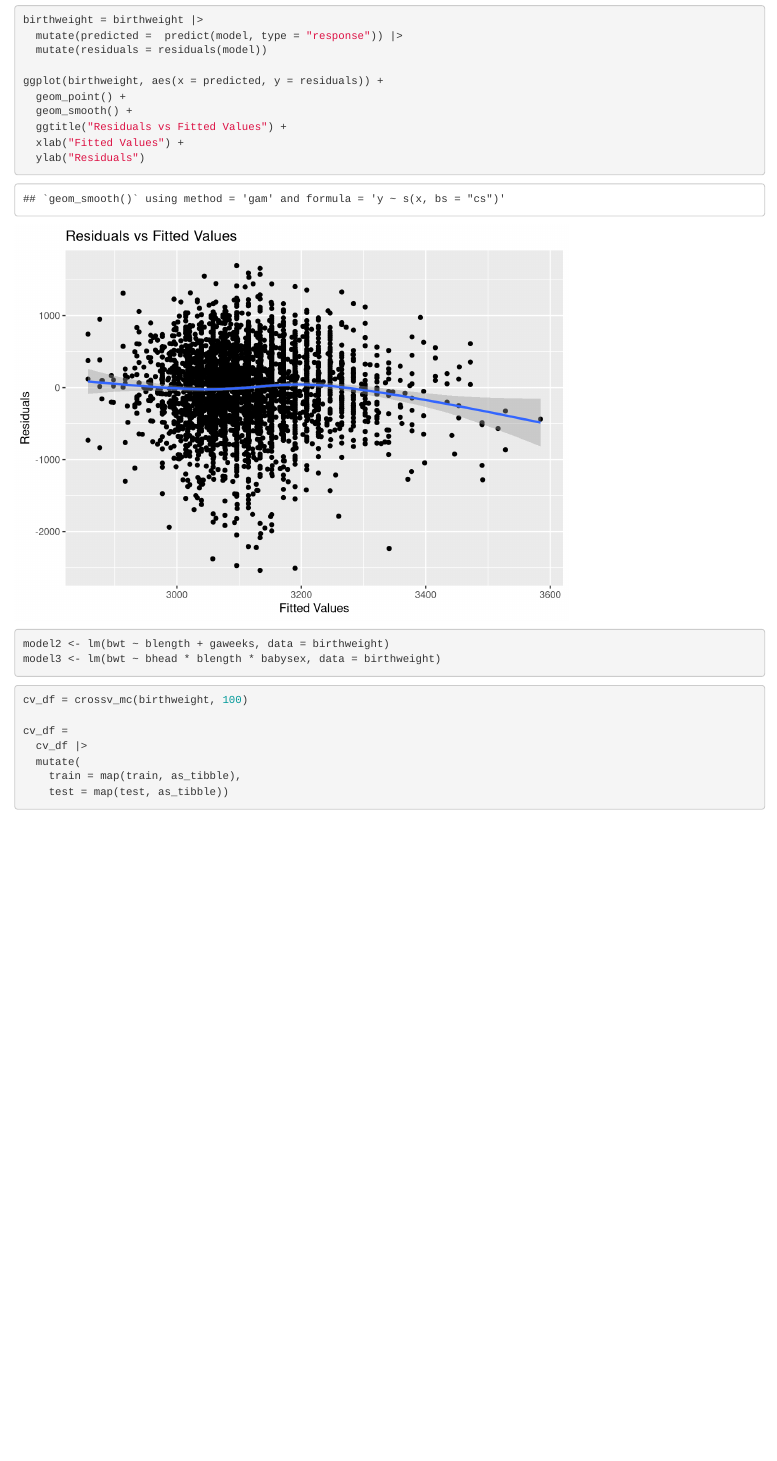
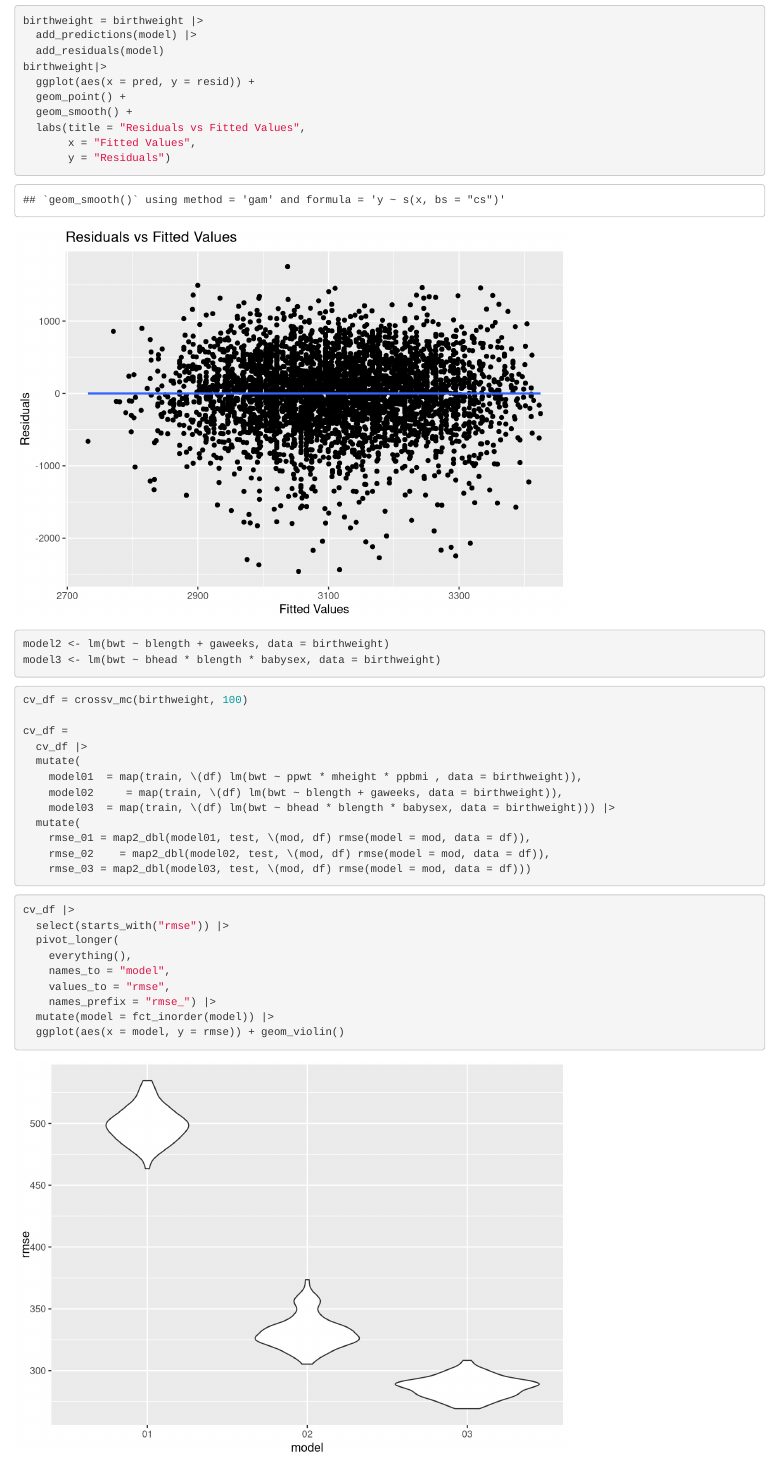
Before and after one commit to XinyiShang/p8105_hw6_xs2529, an R Markdown document (p8105_hw6_xs2529.Rmd): the page in a window 1100 px wide, from 4240 px down before the commit and from 4340 px down after it, so that both start at the same text. Rendered offline with R 4.5, knitr and Pandoc, with nearby package versions; some code elsewhere in the file could not run offline; column names are cleaned by a stand-in for the janitor package.

Commit message:
P2 Change models

````diff
--- a/p8105_hw6_xs2529.Rmd
+++ b/p8105_hw6_xs2529.Rmd
@@ -132,16 +135,16 @@ summary(model)
 birthweight = birthweight |>
-  mutate(predicted =  predict(model, type = "response")) |>
-  mutate(residuals = residuals(model))
-
-ggplot(birthweight, aes(x = predicted, y = residuals)) +
+  add_predictions(model) |>
+  add_residuals(model)
+birthweight|>
+  ggplot(aes(x = pred, y = resid)) +
   geom_point() +
   geom_smooth() +
-  ggtitle("Residuals vs Fitted Values") +
-  xlab("Fitted Values") +
-  ylab("Residuals")
-
+  labs(title = "Residuals vs Fitted Values",
+       x = "Fitted Values",
+       y = "Residuals")
 
 ```
+
 
 ```{r}
 model2 <- lm(bwt ~ blength + gaweeks, data = birthweight)
@@ -150,17 +153,29 @@ model3 <- lm(bwt ~ bhead * blength * babysex, data = birthweight)
 ```
 
 ```{r}
-
 cv_df = crossv_mc(birthweight, 100)
 
 cv_df =
   cv_df |>
   mutate(
-    train = map(train, as_tibble),
-    test = map(test, as_tibble))
+    model01  = map(train, \(df) lm(bwt ~ ppwt * mheight * ppbmi , data = birthweight)),
+    model02     = map(train, \(df) lm(bwt ~ blength + gaweeks, data = birthweight)),
+    model03  = map(train, \(df) lm(bwt ~ bhead * blength * babysex, data = birthweight))) |>
+  mutate(
+    rmse_01 = map2_dbl(model01, test, \(mod, df) rmse(model = mod, data = df)),
+    rmse_02    = map2_dbl(model02, test, \(mod, df) rmse(model = mod, data = df)),
+    rmse_03 = map2_dbl(model03, test, \(mod, df) rmse(model = mod, data = df)))
 
 ```
 
 ```{r}
-
+cv_df |>
+  select(starts_with("rmse")) |>
+  pivot_longer(
+    everything(),
+    names_to = "model",
+    values_to = "rmse",
+    names_prefix = "rmse_") |>
+  mutate(model = fct_inorder(model)) |>
+  ggplot(aes(x = model, y = rmse)) + geom_violin()
 ```
````
Also changed, not shown: p8105_hw6_xs2529.Rmd (5 more changed lines).
